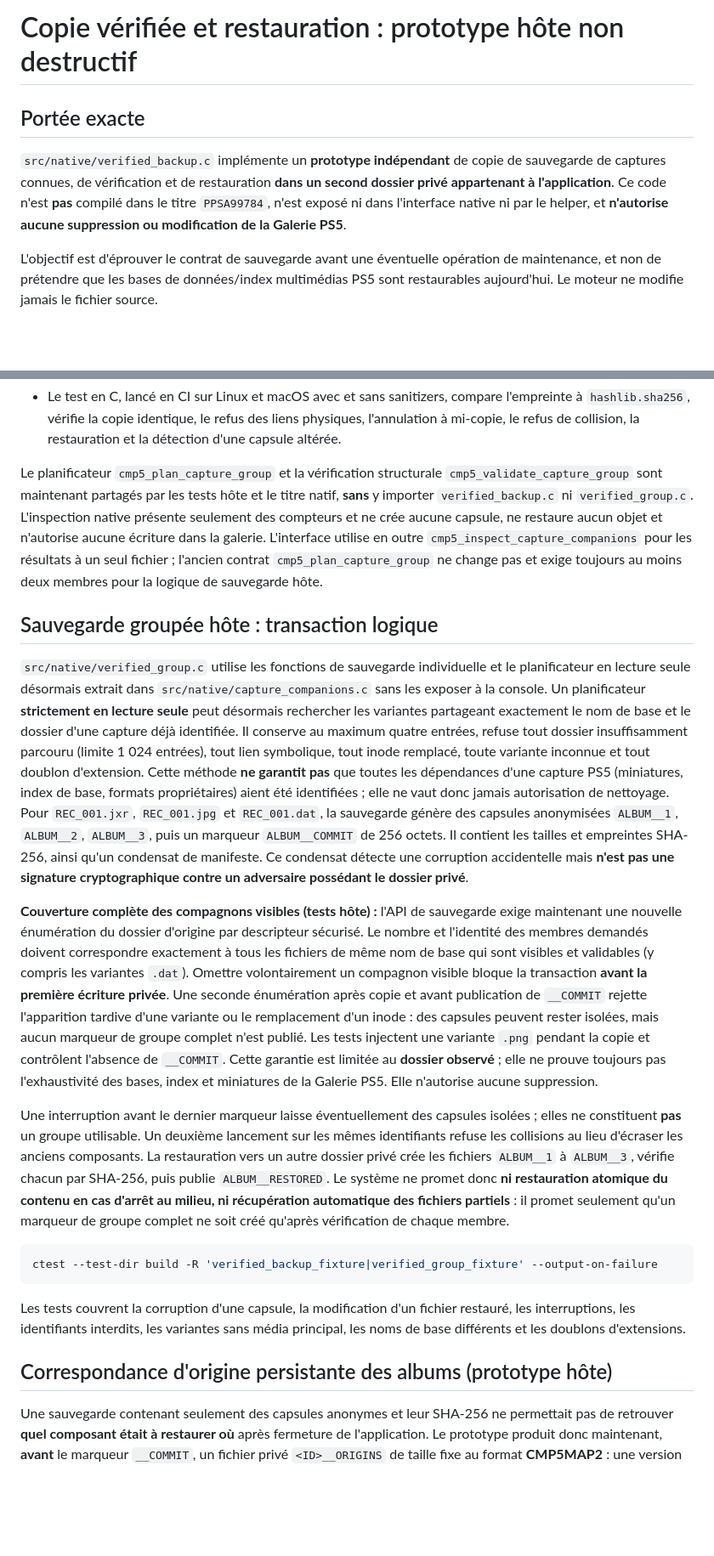
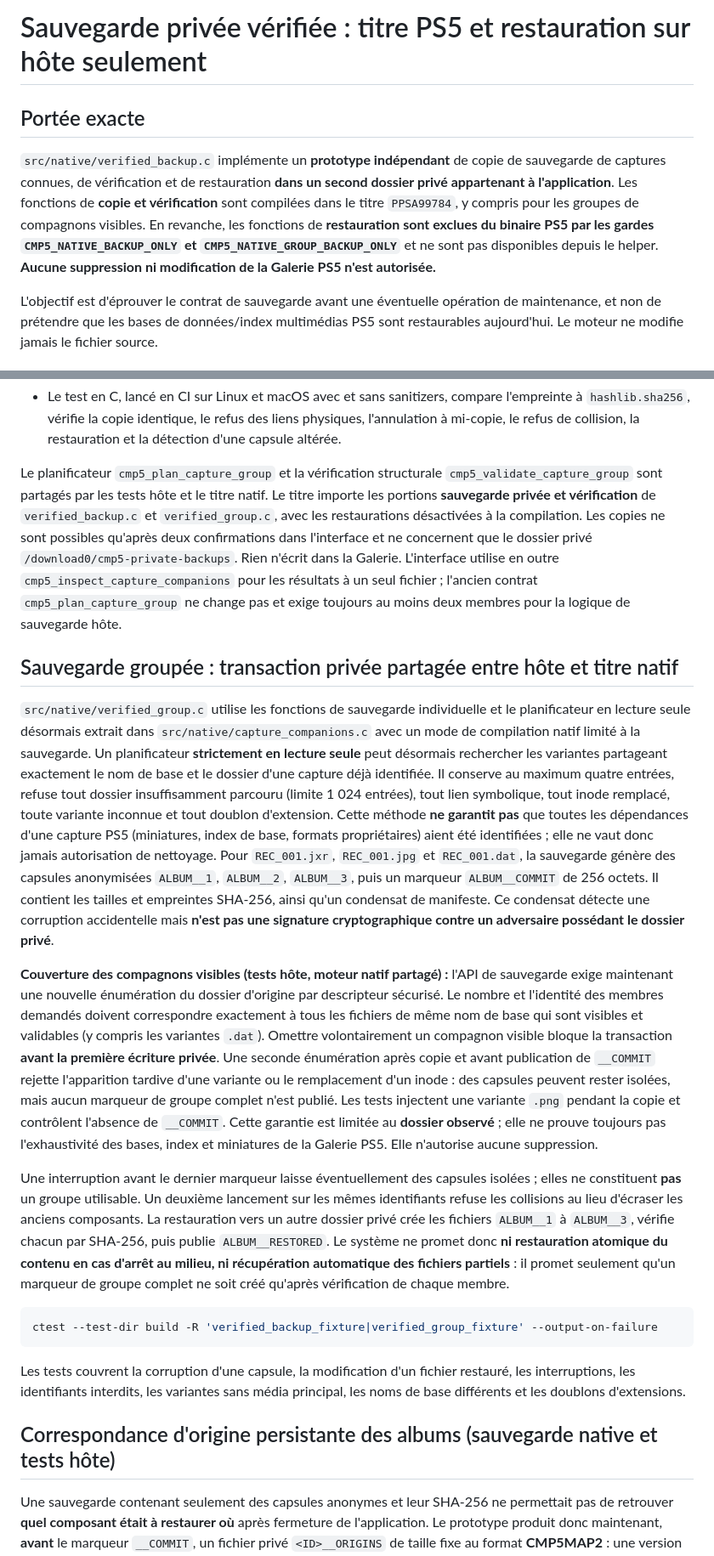
Before and after one commit to niakw/CleanMyPS5, a Markdown page: docs/VERIFIED_BACKUP.md, 2 parts joined by grey strips. Shown at 85% size. Drawn GitHub-style; blank space fills up the shorter version.

Commit message:
docs: accurately separate PS5 additive group copies from host-only restoration

```diff
--- a/docs/VERIFIED_BACKUP.md
+++ b/docs/VERIFIED_BACKUP.md
@@ -1,8 +1,8 @@
-# Copie vérifiée et restauration : prototype hôte non destructif
+# Sauvegarde privée vérifiée : titre PS5 et restauration sur hôte seulement
 
 ## Portée exacte
 
-`src/native/verified_backup.c` implémente un **prototype indépendant** de copie de sauvegarde de captures connues, de vérification et de restauration **dans un second dossier privé appartenant à l'application**. Ce code n'est **pas** compilé dans le titre `PPSA99784`, n'est exposé ni dans l'interface native ni par le helper, et **n'autorise aucune suppression ou modification de la Galerie PS5**.
+`src/native/verified_backup.c` implémente un **prototype indépendant** de copie de sauvegarde de captures connues, de vérification et de restauration **dans un second dossier privé appartenant à l'application**. Les fonctions de **copie et vérification** sont compilées dans le titre `PPSA99784`, y compris pour les groupes de compagnons visibles. En revanche, les fonctions de **restauration sont exclues du binaire PS5 par les gardes `CMP5_NATIVE_BACKUP_ONLY` et `CMP5_NATIVE_GROUP_BACKUP_ONLY`** et ne sont pas disponibles depuis le helper. **Aucune suppression ni modification de la Galerie PS5 n'est autorisée.**
 
 L'objectif est d'éprouver le contrat de sauvegarde avant une éventuelle opération de maintenance, et non de prétendre que les bases de données/index multimédias PS5 sont restaurables aujourd'hui. Le moteur ne modifie jamais le fichier source.
 
@@ -21,13 +21,13 @@ L'objectif est d'éprouver le contrat de sauvegarde avant une éventuelle opéra
 - Le test en C, lancé en CI sur Linux et macOS avec et sans sanitizers, compare l'empreinte à `hashlib.sha256`, vérifie la copie identique, le refus des liens physiques, l'annulation à mi-copie, le refus de collision, la restauration et la détection d'une capsule altérée.
 
 
-Le planificateur `cmp5_plan_capture_group` et la vérification structurale `cmp5_validate_capture_group` sont maintenant partagés par les tests hôte et le titre natif, **sans** y importer `verified_backup.c` ni `verified_group.c`. L'inspection native présente seulement des compteurs et ne crée aucune capsule, ne restaure aucun objet et n'autorise aucune écriture dans la galerie. L'interface utilise en outre `cmp5_inspect_capture_companions` pour les résultats à un seul fichier ; l'ancien contrat `cmp5_plan_capture_group` ne change pas et exige toujours au moins deux membres pour la logique de sauvegarde hôte.
+Le planificateur `cmp5_plan_capture_group` et la vérification structurale `cmp5_validate_capture_group` sont partagés par les tests hôte et le titre natif. Le titre importe les portions **sauvegarde privée et vérification** de `verified_backup.c` et `verified_group.c`, avec les restaurations désactivées à la compilation. Les copies ne sont possibles qu'après deux confirmations dans l'interface et ne concernent que le dossier privé `/download0/cmp5-private-backups`. Rien n'écrit dans la Galerie. L'interface utilise en outre `cmp5_inspect_capture_companions` pour les résultats à un seul fichier ; l'ancien contrat `cmp5_plan_capture_group` ne change pas et exige toujours au moins deux membres pour la logique de sauvegarde hôte.
 
-## Sauvegarde groupée hôte : transaction logique
+## Sauvegarde groupée : transaction privée partagée entre hôte et titre natif
 
-`src/native/verified_group.c` utilise les fonctions de sauvegarde individuelle et le planificateur en lecture seule désormais extrait dans `src/native/capture_companions.c` sans les exposer à la console. Un planificateur **strictement en lecture seule** peut désormais rechercher les variantes partageant exactement le nom de base et le dossier d'une capture déjà identifiée. Il conserve au maximum quatre entrées, refuse tout dossier insuffisamment parcouru (limite 1 024 entrées), tout lien symbolique, tout inode remplacé, toute variante inconnue et tout doublon d'extension. Cette méthode **ne garantit pas** que toutes les dépendances d'une capture PS5 (miniatures, index de base, formats propriétaires) aient été identifiées ; elle ne vaut donc jamais autorisation de nettoyage. Pour `REC_001.jxr`, `REC_001.jpg` et `REC_001.dat`, la sauvegarde génère des capsules anonymisées `ALBUM__1`, `ALBUM__2`, `ALBUM__3`, puis un marqueur `ALBUM__COMMIT` de 256 octets. Il contient les tailles et empreintes SHA-256, ainsi qu'un condensat de manifeste. Ce condensat détecte une corruption accidentelle mais **n'est pas une signature cryptographique contre un adversaire possédant le dossier privé**.
+`src/native/verified_group.c` utilise les fonctions de sauvegarde individuelle et le planificateur en lecture seule désormais extrait dans `src/native/capture_companions.c` avec un mode de compilation natif limité à la sauvegarde. Un planificateur **strictement en lecture seule** peut désormais rechercher les variantes partageant exactement le nom de base et le dossier d'une capture déjà identifiée. Il conserve au maximum quatre entrées, refuse tout dossier insuffisamment parcouru (limite 1 024 entrées), tout lien symbolique, tout inode remplacé, toute variante inconnue et tout doublon d'extension. Cette méthode **ne garantit pas** que toutes les dépendances d'une capture PS5 (miniatures, index de base, formats propriétaires) aient été identifiées ; elle ne vaut donc jamais autorisation de nettoyage. Pour `REC_001.jxr`, `REC_001.jpg` et `REC_001.dat`, la sauvegarde génère des capsules anonymisées `ALBUM__1`, `ALBUM__2`, `ALBUM__3`, puis un marqueur `ALBUM__COMMIT` de 256 octets. Il contient les tailles et empreintes SHA-256, ainsi qu'un condensat de manifeste. Ce condensat détecte une corruption accidentelle mais **n'est pas une signature cryptographique contre un adversaire possédant le dossier privé**.
 
-**Couverture complète des compagnons visibles (tests hôte) :** l'API de sauvegarde exige maintenant une nouvelle énumération du dossier d'origine par descripteur sécurisé. Le nombre et l'identité des membres demandés doivent correspondre exactement à tous les fichiers de même nom de base qui sont visibles et validables (y compris les variantes `.dat`). Omettre volontairement un compagnon visible bloque la transaction **avant la première écriture privée**. Une seconde énumération après copie et avant publication de `__COMMIT` rejette l'apparition tardive d'une variante ou le remplacement d'un inode : des capsules peuvent rester isolées, mais aucun marqueur de groupe complet n'est publié. Les tests injectent une variante `.png` pendant la copie et contrôlent l'absence de `__COMMIT`. Cette garantie est limitée au **dossier observé** ; elle ne prouve toujours pas l'exhaustivité des bases, index et miniatures de la Galerie PS5. Elle n'autorise aucune suppression.
+**Couverture des compagnons visibles (tests hôte, moteur natif partagé) :** l'API de sauvegarde exige maintenant une nouvelle énumération du dossier d'origine par descripteur sécurisé. Le nombre et l'identité des membres demandés doivent correspondre exactement à tous les fichiers de même nom de base qui sont visibles et validables (y compris les variantes `.dat`). Omettre volontairement un compagnon visible bloque la transaction **avant la première écriture privée**. Une seconde énumération après copie et avant publication de `__COMMIT` rejette l'apparition tardive d'une variante ou le remplacement d'un inode : des capsules peuvent rester isolées, mais aucun marqueur de groupe complet n'est publié. Les tests injectent une variante `.png` pendant la copie et contrôlent l'absence de `__COMMIT`. Cette garantie est limitée au **dossier observé** ; elle ne prouve toujours pas l'exhaustivité des bases, index et miniatures de la Galerie PS5. Elle n'autorise aucune suppression.
 
 Une interruption avant le dernier marqueur laisse éventuellement des capsules isolées ; elles ne constituent **pas** un groupe utilisable. Un deuxième lancement sur les mêmes identifiants refuse les collisions au lieu d'écraser les anciens composants. La restauration vers un autre dossier privé crée les fichiers `ALBUM__1` à `ALBUM__3`, vérifie chacun par SHA-256, puis publie `ALBUM__RESTORED`. Le système ne promet donc **ni restauration atomique du contenu en cas d'arrêt au milieu, ni récupération automatique des fichiers partiels** : il promet seulement qu'un marqueur de groupe complet ne soit créé qu'après vérification de chaque membre.
 
@@ -37,7 +37,7 @@ ctest --test-dir build -R 'verified_backup_fixture|verified_group_fixture' --out
 
 Les tests couvrent la corruption d'une capsule, la modification d'un fichier restauré, les interruptions, les identifiants interdits, les variantes sans média principal, les noms de base différents et les doublons d'extensions.
 
-## Correspondance d'origine persistante des albums (prototype hôte)
+## Correspondance d'origine persistante des albums (sauvegarde native et tests hôte)
 
 Une sauvegarde contenant seulement des capsules anonymes et leur SHA-256 ne
 permettait pas de retrouver **quel composant était à restaurer où** après
```
Also changed, not shown: other parts of docs/VERIFIED_BACKUP.md (+4 -4 lines).
